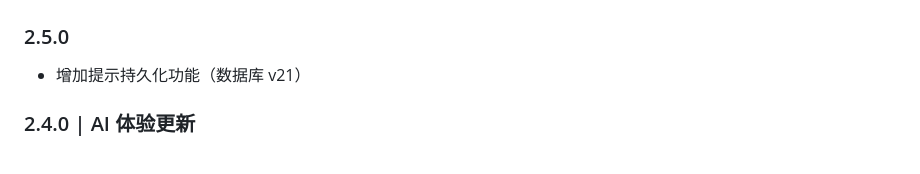
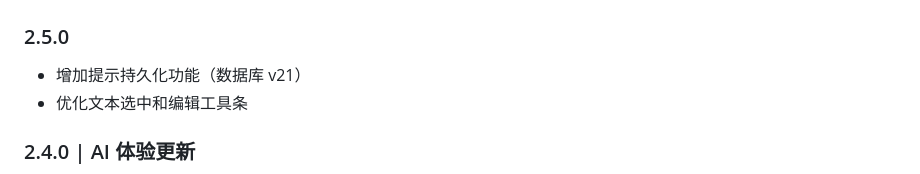
Before and after one commit to XuezuoYS/NarrChat, a Markdown page: update_log.md, the part around the change. Drawn GitHub-style.

Commit message:
docs: 更新日志 2.5.0 补充选中与编辑工具条优化

```diff
--- a/update_log.md
+++ b/update_log.md
@@ -3,6 +3,7 @@
 ### 2.5.0
 
 - 增加提示持久化功能（数据库 v21）
+- 优化文本选中和编辑工具条
 
 ### 2.4.0 | AI 体验更新
 
```
